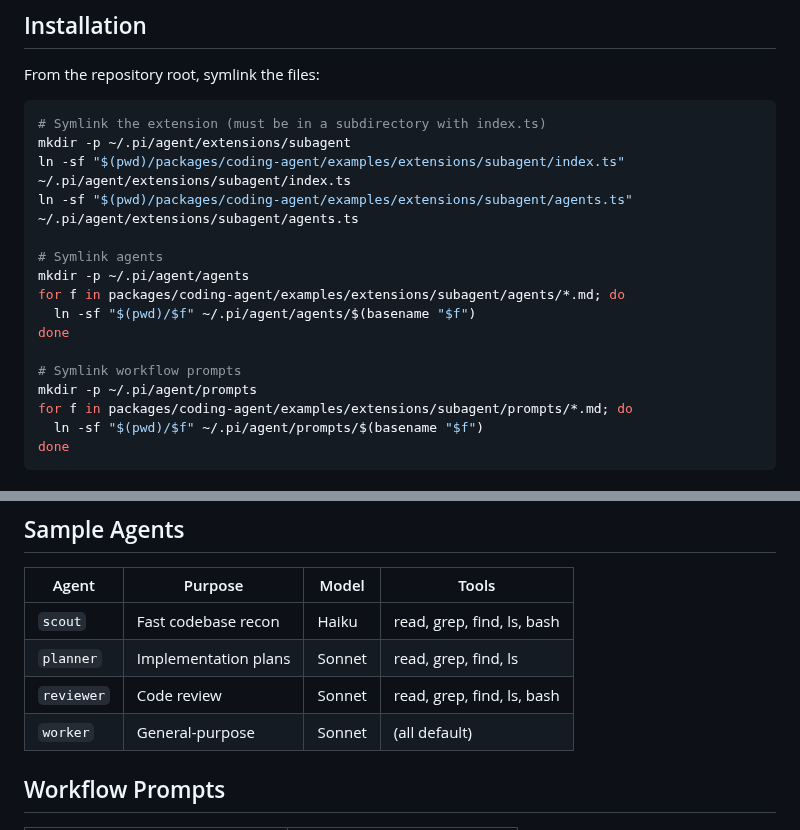
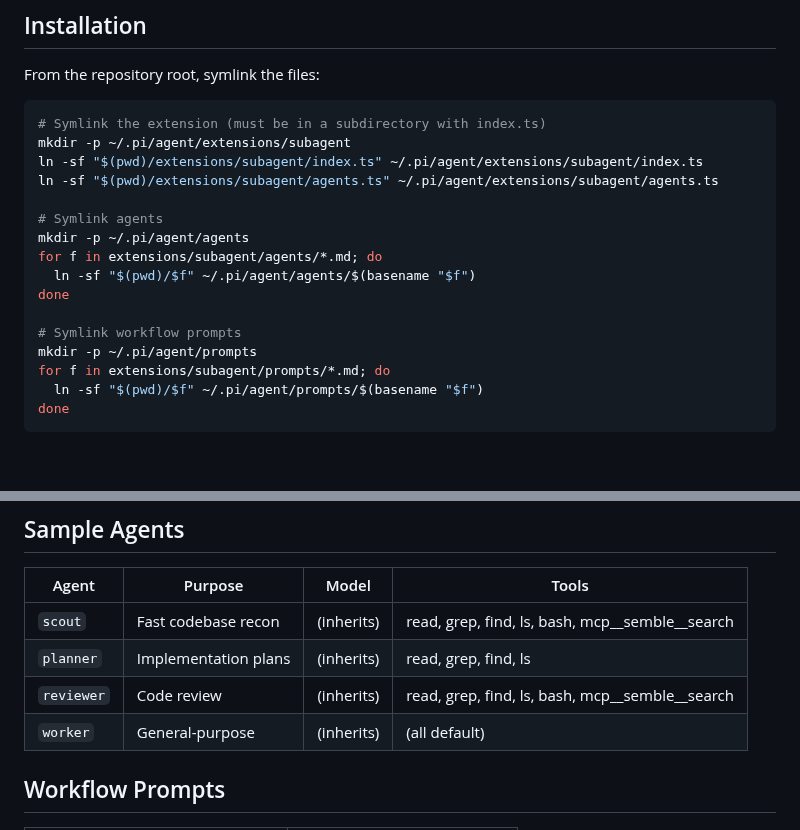
Before and after one commit to aic0d3r/qwen38-strix-halo-harness, a Markdown page: extensions/subagent/README.md, 2 parts joined by grey strips. Drawn GitHub-style; blank space fills up the shorter version.

````diff
--- a/extensions/subagent/README.md
+++ b/extensions/subagent/README.md
@@ -36,18 +36,18 @@ From the repository root, symlink the files:
 ```bash
 # Symlink the extension (must be in a subdirectory with index.ts)
 mkdir -p ~/.pi/agent/extensions/subagent
-ln -sf "$(pwd)/packages/coding-agent/examples/extensions/subagent/index.ts" ~/.pi/agent/extensions/subagent/index.ts
-ln -sf "$(pwd)/packages/coding-agent/examples/extensions/subagent/agents.ts" ~/.pi/agent/extensions/subagent/agents.ts
+ln -sf "$(pwd)/extensions/subagent/index.ts" ~/.pi/agent/extensions/subagent/index.ts
+ln -sf "$(pwd)/extensions/subagent/agents.ts" ~/.pi/agent/extensions/subagent/agents.ts
 
 # Symlink agents
 mkdir -p ~/.pi/agent/agents
-for f in packages/coding-agent/examples/extensions/subagent/agents/*.md; do
+for f in extensions/subagent/agents/*.md; do
   ln -sf "$(pwd)/$f" ~/.pi/agent/agents/$(basename "$f")
 done
 
 # Symlink workflow prompts
 mkdir -p ~/.pi/agent/prompts
-for f in packages/coding-agent/examples/extensions/subagent/prompts/*.md; do
+for f in extensions/subagent/prompts/*.md; do
   ln -sf "$(pwd)/$f" ~/.pi/agent/prompts/$(basename "$f")
 done
 ```
@@ -160,10 +160,10 @@ Project agents override user agents with the same name when `agentScope: "both"`
 
 | Agent | Purpose | Model | Tools |
 |-------|---------|-------|-------|
-| `scout` | Fast codebase recon | Haiku | read, grep, find, ls, bash |
-| `planner` | Implementation plans | Sonnet | read, grep, find, ls |
-| `reviewer` | Code review | Sonnet | read, grep, find, ls, bash |
-| `worker` | General-purpose | Sonnet | (all default) |
+| `scout` | Fast codebase recon | (inherits) | read, grep, find, ls, bash, mcp__semble__search |
+| `planner` | Implementation plans | (inherits) | read, grep, find, ls |
+| `reviewer` | Code review | (inherits) | read, grep, find, ls, bash, mcp__semble__search |
+| `worker` | General-purpose | (inherits) | (all default) |
 
 ## Workflow Prompts
 
````
Also changed, not shown: CHANGELOG.md (+0 -2 lines), README.md (+2 -1 lines).
